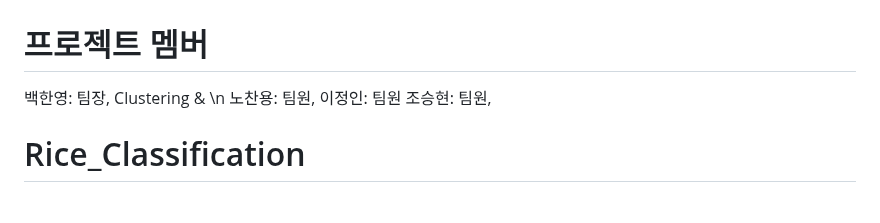
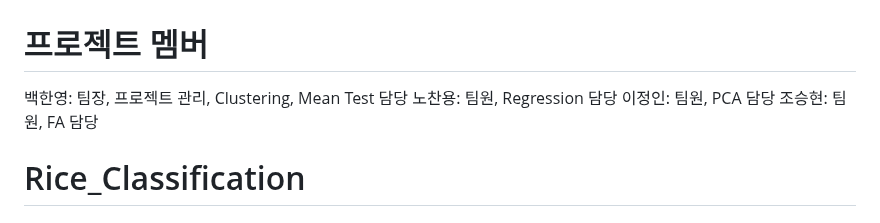
Before and after one commit to Hanyeong100/Rice_Classification, a Markdown page: README.md, the part around the change. Drawn GitHub-style.

```diff
--- a/README.md
+++ b/README.md
@@ -2,10 +2,10 @@
 
 
 # 프로젝트 멤버
-백한영: 팀장, Clustering &  \n
-노찬용: 팀원,
-이정인: 팀원
-조승현: 팀원,
+백한영: 팀장, 프로젝트 관리, Clustering, Mean Test 담당
+노찬용: 팀원, Regression 담당
+이정인: 팀원, PCA 담당
+조승현: 팀원, FA 담당
 
 # Rice_Classification
 
```
